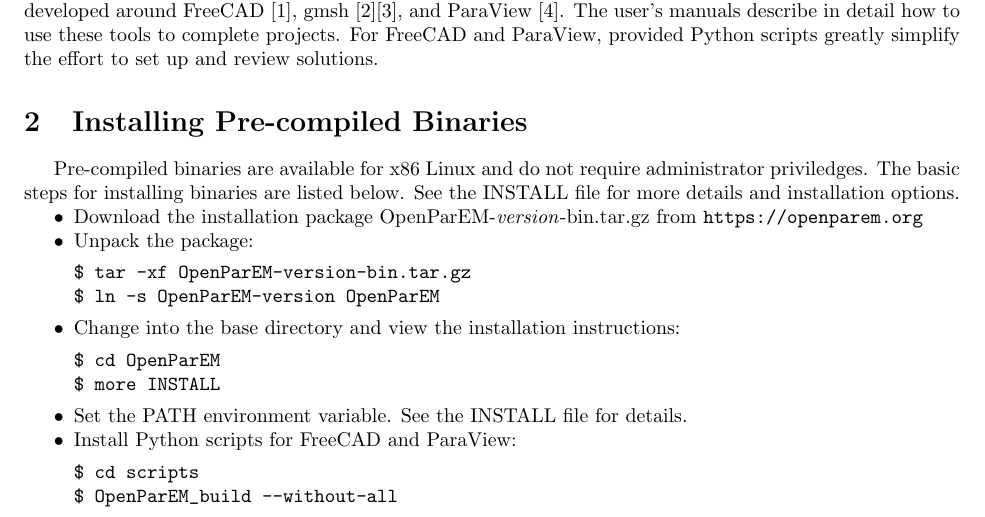
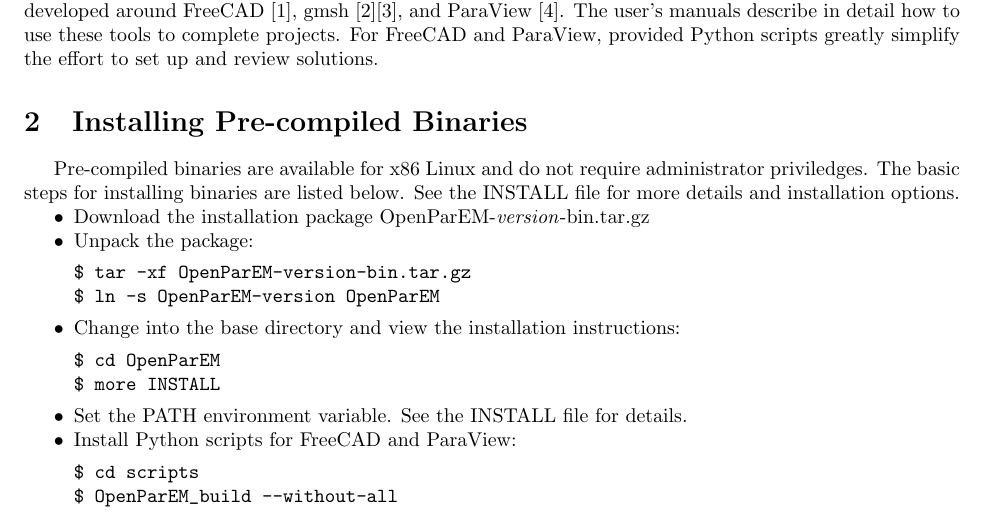
Before and after one commit to mdmaas/OpenParEM, a LaTeX document (doc/Installation_Execution.tex): part of page 3 of 9, cut so that both start at the same text. Compiled offline with pdfLaTeX.

Commit message:
updated download instructions

```diff
--- a/doc/Installation_Execution.tex
+++ b/doc/Installation_Execution.tex
@@ -58,7 +58,7 @@
 Pre-compiled binaries are available for x86 Linux and do not require administrator priviledges.
 The basic steps for installing binaries are listed below.  See the INSTALL file for more details and installation options.
 \begin{itemize}[nosep]
-   \item Download the installation package OpenParEM-\textit{version}-bin.tar.gz from \verb+https://openparem.org+
+   \item Download the installation package OpenParEM-\textit{version}-bin.tar.gz
    \item Unpack the package:
          \begin{Verbatim}
 $ tar -xf OpenParEM-version-bin.tar.gz
```
Also changed, not shown: doc/Installation_Execution.pdf, doc/Installation_Execution.tex (2 more changed lines).
